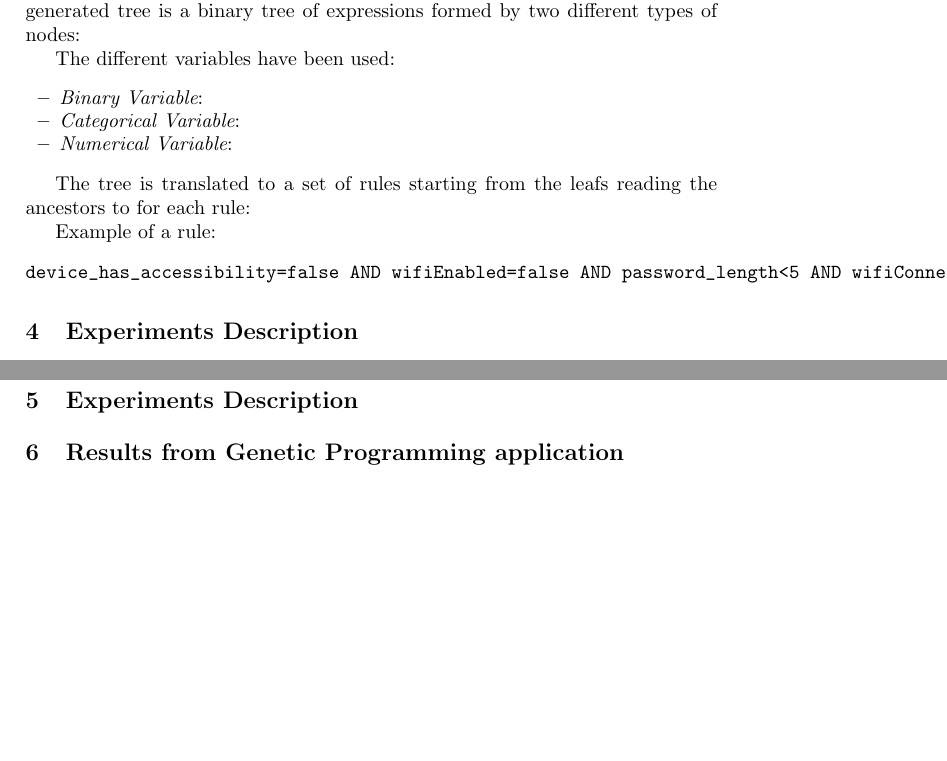
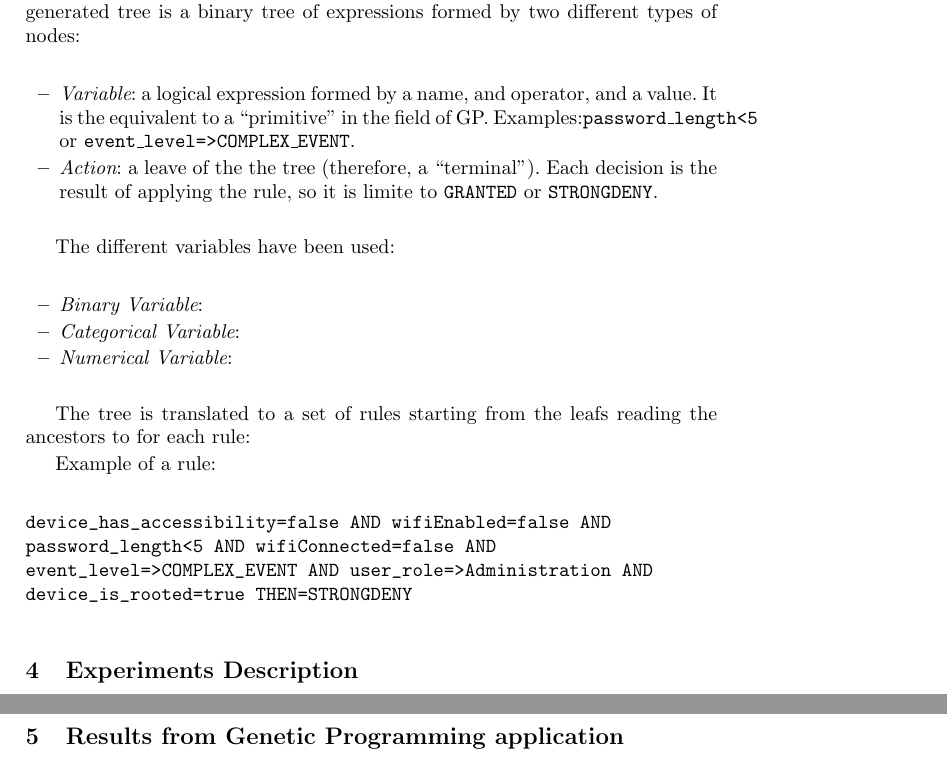
Before and after one commit to geneura-papers/2016-PPSN, a LaTeX paper (GPrules.tex): two parts of pages 3 and 4 of 4, joined at a grey line, cut so that both start at the same text, the shorter picture padded with empty space. Compiled offline with pdfLaTeX.

Commit message:
Fixing a \texttt label by @fergunet

```diff
--- a/GPrules.tex
+++ b/GPrules.tex
@@ -163,10 +163,10 @@ CSO of the company and tune the algorithm according to the decision.
 The proposed method uses GP to create a tree to model the different rules. The generated tree
 is a binary tree of expressions formed by two different types of nodes:
 
-% \begin{itemize}
-% \item {\em Variable}: a logical expression formed by a name, and operator, and a value. It is the equivalent to a ``primitive'' in the field of GP. Examples:\texttt{password\_length<5} or \texttt{event\_level=>COMPLEX\_EVENT}.
-% \item {\em Action}: a leave of the the tree (therefore, a ``terminal''). Each decision is the result of applying the rule, so it is limite to \texttt{GRANTED} or \textt{STRONGDENY}.
-% \end{itemize}
+\begin{itemize}
+\item {\em Variable}: a logical expression formed by a name, and operator, and a value. It is the equivalent to a ``primitive'' in the field of GP. Examples:\texttt{password\_length<5} or \texttt{event\_level=>COMPLEX\_EVENT}.
+\item {\em Action}: a leave of the the tree (therefore, a ``terminal''). Each decision is the result of applying the rule, so it is limite to \texttt{GRANTED} or \texttt{STRONGDENY}.
+\end{itemize}
 
 The different variables have been used:
 
@@ -216,9 +219,6 @@ Runs per configuration & 30 \\ \hline
 
 The used framework is OSGiLiath, a service-oriented evolutionary framework \cite{Garcia13Service}. The generated tree is converted to...  All the source code used in this work is available under a LGPL V3 License in \url{http://www.osgiliath.org}.
 
-\section{Experiments Description}
-\label{sec:experiments}
-
 %\subsection{Results from Classifiers}
 %\label{subsec:classifiers}
 
```
Also changed, not shown: GPrules.tex (5 more changed lines).
